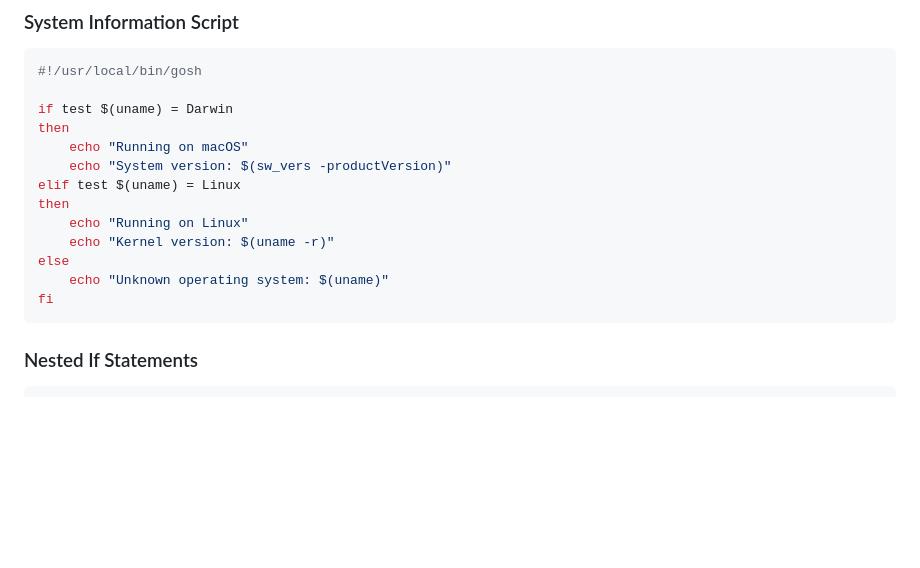
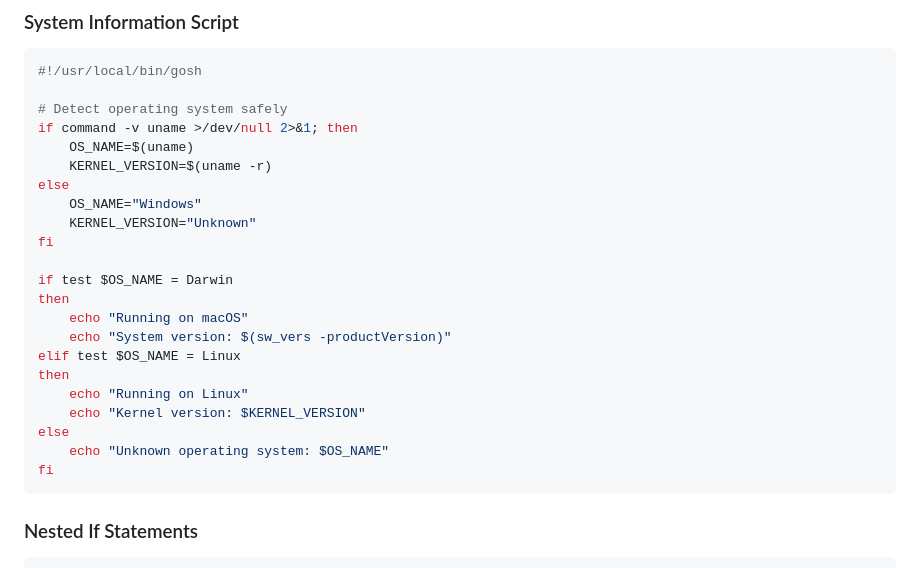
Before and after one commit to drewwalton19216801/gosh, a Markdown page: doc/if_statements.md, the part around the change. Rendered like a GitHub page; blank space fills up the shorter version.

Commit message:
Fix uname usage in if_statements.md - add robust platform detection

````diff
--- a/doc/if_statements.md
+++ b/doc/if_statements.md
@@ -166,16 +166,25 @@ backup_file $1
 ```bash
 #!/usr/local/bin/gosh
 
-if test $(uname) = Darwin
+# Detect operating system safely
+if command -v uname >/dev/null 2>&1; then
+    OS_NAME=$(uname)
+    KERNEL_VERSION=$(uname -r)
+else
+    OS_NAME="Windows"
+    KERNEL_VERSION="Unknown"
+fi
+
+if test $OS_NAME = Darwin
 then
     echo "Running on macOS"
     echo "System version: $(sw_vers -productVersion)"
-elif test $(uname) = Linux
+elif test $OS_NAME = Linux
 then
     echo "Running on Linux"
-    echo "Kernel version: $(uname -r)"
+    echo "Kernel version: $KERNEL_VERSION"
 else
-    echo "Unknown operating system: $(uname)"
+    echo "Unknown operating system: $OS_NAME"
 fi
 ```
 
````
